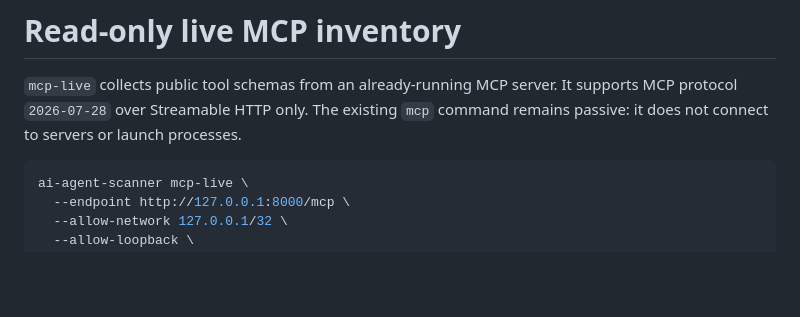
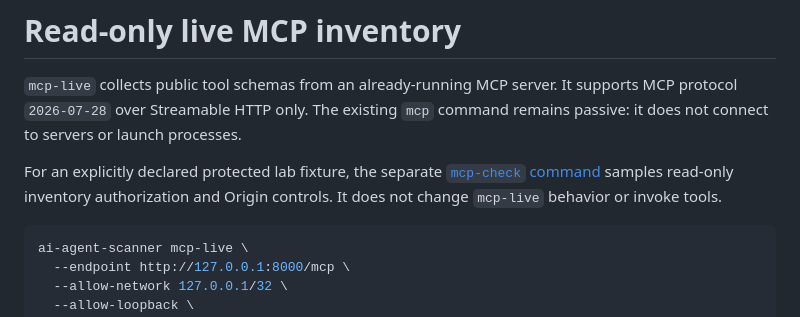
Before and after one commit to perfecxion-ai/ai-agent-scanner, a Markdown page: docs/mcp-live.md, the part around the change. GitHub-like rendering; blank space fills up the shorter version.

Commit message:
Document protected inventory policy checks

````diff
--- a/docs/mcp-live.md
+++ b/docs/mcp-live.md
@@ -3,6 +3,10 @@
 `mcp-live` collects public tool schemas from an already-running MCP server. It
 supports MCP protocol `2026-07-28` over Streamable HTTP only. The existing `mcp`
 command remains passive: it does not connect to servers or launch processes.
+
+For an explicitly declared protected lab fixture, the separate
+[`mcp-check` command](mcp-policy.md) samples read-only inventory authorization and
+Origin controls. It does not change `mcp-live` behavior or invoke tools.
 
 ```bash
 ai-agent-scanner mcp-live \
````
Also changed, not shown: docs/mcp-policy.md (added, +141 -0 lines).
